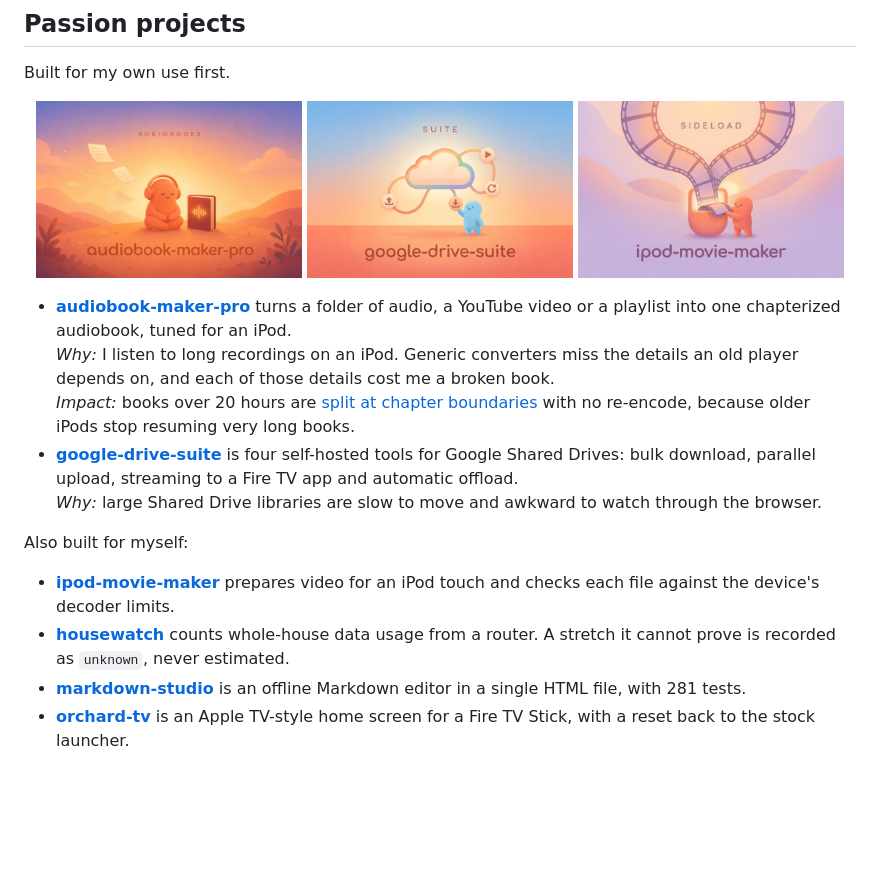
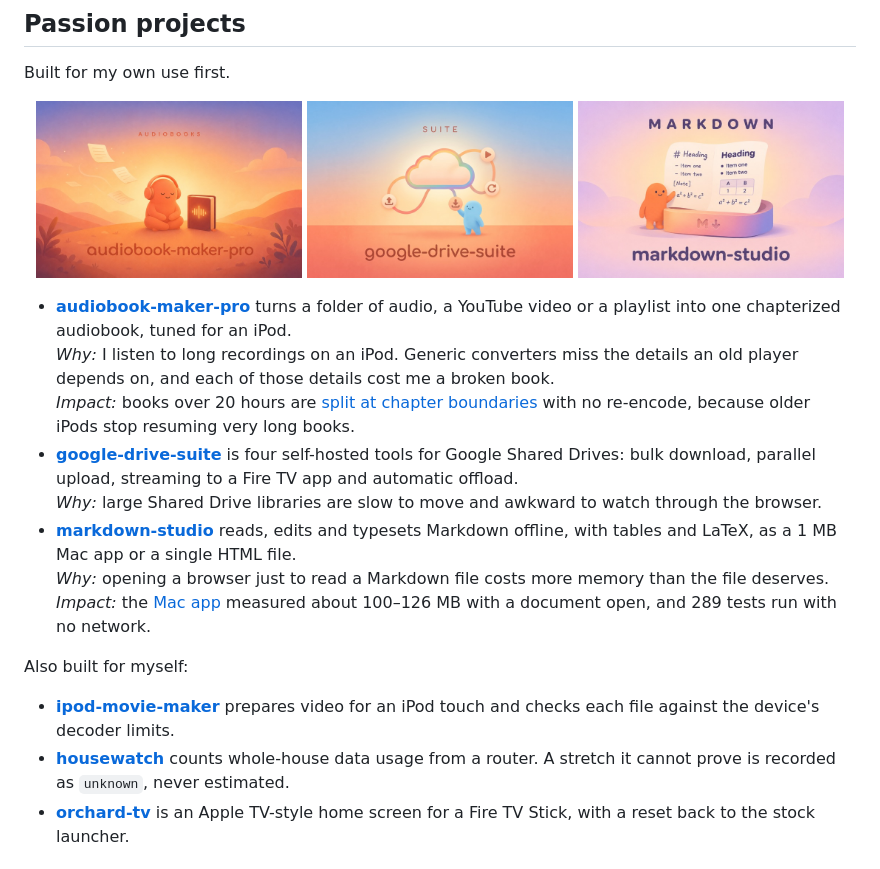
Before and after one commit to AdinathChaudhari/AdinathChaudhari, a Markdown page: README.md, the part around the change. GitHub-like rendering; pictures changed too: assets/markdown-studio.jpg (added); blank space fills up the shorter version.

Commit message:
Feature markdown-studio in Passion projects: Mac app, thumbnail
Takes the third Passion thumbnail slot from ipod-movie-maker, which keeps
its line under Also built.

Co-Authored-By: Claude Opus 5.5 <noreply@anthropic.com>

```diff
--- a/README.md
+++ b/README.md
@@ -42,7 +42,7 @@ Built for my own use first.
 <p align="center">
   <a href="https://github.com/AdinathChaudhari/audiobook-maker-pro"><img src="assets/audiobook-maker-pro.jpg" width="32%" alt="audiobook-maker-pro: a small character in headphones sitting beside a book marked with a sound wave"></a>
   <a href="https://github.com/AdinathChaudhari/google-drive-suite"><img src="assets/google-drive-suite.jpg" width="32%" alt="google-drive-suite: Drivedeck, four self-hosted tools for Google Drive"></a>
-  <a href="https://github.com/AdinathChaudhari/ipod-movie-maker"><img src="assets/ipod-movie-maker.jpg" width="32%" alt="ipod-movie-maker: a film ribbon narrowing into a small glowing pocket screen"></a>
+  <a href="https://github.com/AdinathChaudhari/markdown-studio"><img src="assets/markdown-studio.jpg" width="32%" alt="markdown-studio: a single sheet rising out of its app tile, plain marks becoming set type"></a>
 </p>
 
 - **[audiobook-maker-pro](https://github.com/AdinathChaudhari/audiobook-maker-pro)** turns a folder of audio, a YouTube video or a playlist into one chapterized audiobook, tuned for an iPod.<br>
@@ -50,12 +50,14 @@ Built for my own use first.
   *Impact:* books over 20 hours are [split at chapter boundaries](https://github.com/AdinathChaudhari/audiobook-maker-pro#faq) with no re-encode, because older iPods stop resuming very long books.
 - **[google-drive-suite](https://github.com/AdinathChaudhari/google-drive-suite)** is four self-hosted tools for Google Shared Drives: bulk download, parallel upload, streaming to a Fire TV app and automatic offload.<br>
   *Why:* large Shared Drive libraries are slow to move and awkward to watch through the browser.
+- **[markdown-studio](https://github.com/AdinathChaudhari/markdown-studio)** reads, edits and typesets Markdown offline, with tables and LaTeX, as a 1 MB Mac app or a single HTML file.<br>
+  *Why:* opening a browser just to read a Markdown file costs more memory than the file deserves.<br>
+  *Impact:* the [Mac app](https://github.com/AdinathChaudhari/markdown-studio/releases/latest) measured about 100–126 MB with a document open, and 289 tests run with no network.
 
 Also built for myself:
 
 - **[ipod-movie-maker](https://github.com/AdinathChaudhari/ipod-movie-maker)** prepares video for an iPod touch and checks each file against the device's decoder limits.
 - **[housewatch](https://github.com/AdinathChaudhari/housewatch)** counts whole-house data usage from a router. A stretch it cannot prove is recorded as `unknown`, never estimated.
-- **[markdown-studio](https://github.com/AdinathChaudhari/markdown-studio)** is an offline Markdown editor in a single HTML file, with 281 tests.
 - **[orchard-tv](https://github.com/AdinathChaudhari/orchard-tv)** is an Apple TV-style home screen for a Fire TV Stick, with a reset back to the stock launcher.
 
 ## Open source
```
